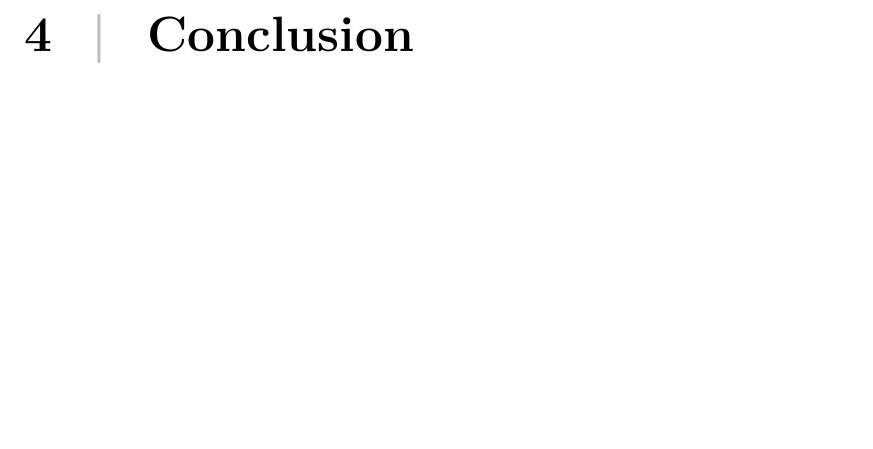
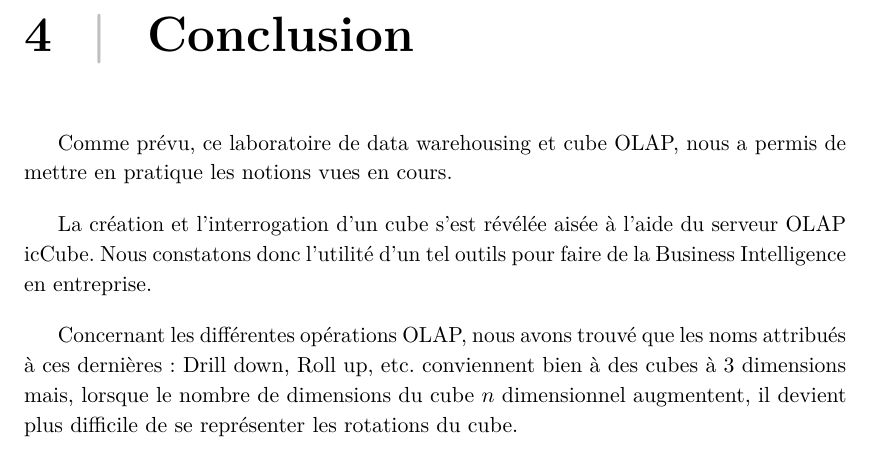
Before and after one commit to fredmontet/dmg-labs, a LaTeX thesis (lab01-cube/report/main.tex, which reads lab01-cube/report/main/5_conclusion.tex): part of page 19 of 19 before the commit and part of page 21 of 21 after it, cut so that both start at the same text, the shorter picture padded with empty space. Compiled offline with pdfLaTeX.

Commit message:
Conclusion

```diff
--- a/lab01-cube/report/main/5_conclusion.tex
+++ b/lab01-cube/report/main/5_conclusion.tex
@@ -1,3 +1,8 @@
+
 \chapter{Conclusion}
 
-%TODO
+Comme prévu, ce laboratoire de data warehousing et cube OLAP, nous a permis de mettre en pratique les notions vues en cours.
+
+La création et l'interrogation d'un cube s'est révélée aisée à l'aide du serveur OLAP icCube. Nous constatons donc l'utilité d'un tel outils pour faire de la Business Intelligence en entreprise.
+
+Concernant les différentes opérations OLAP, nous avons trouvé que les noms attribués à ces dernières: Drill down, Roll up, etc. conviennent bien à des cubes à 3 dimensions mais, lorsque le nombre de dimensions du cube $n$ dimensionnel augmentent, il devient plus difficile de se représenter les rotations du cube.
```
Also changed, not shown: lab01-cube/report/main/4_exploration.tex (+6 -0 lines).
